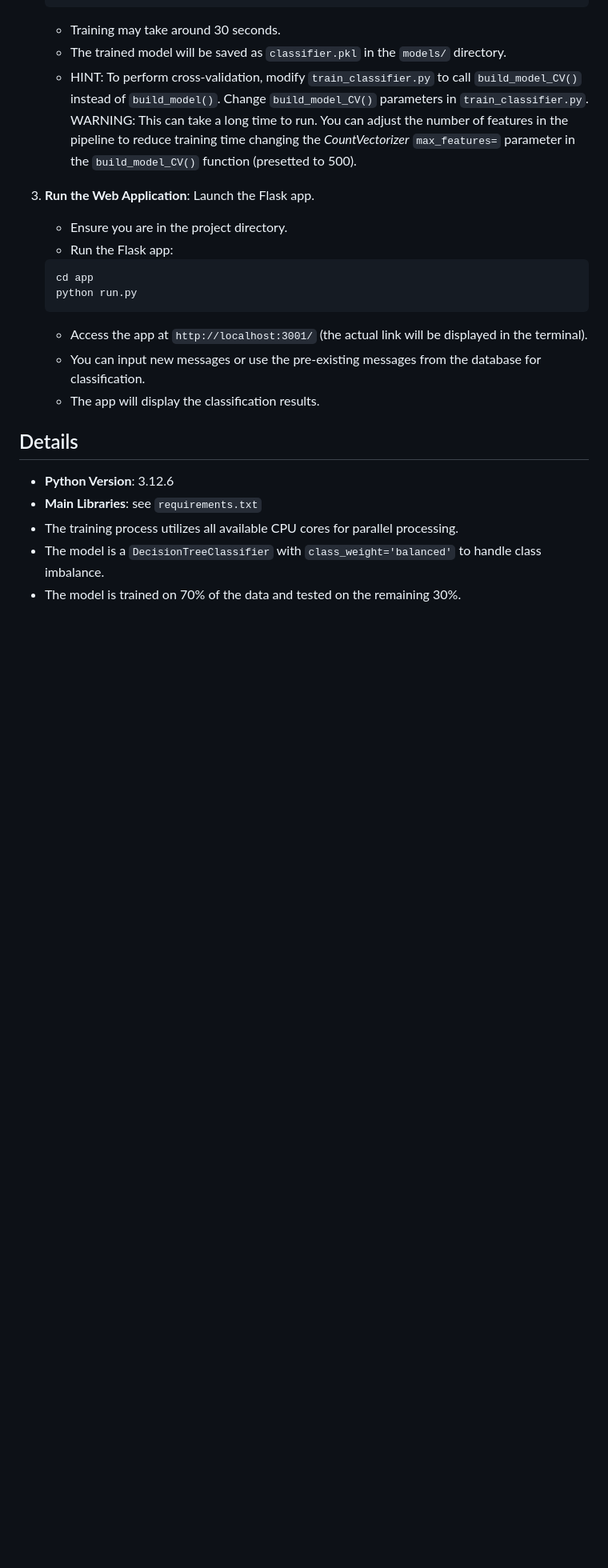
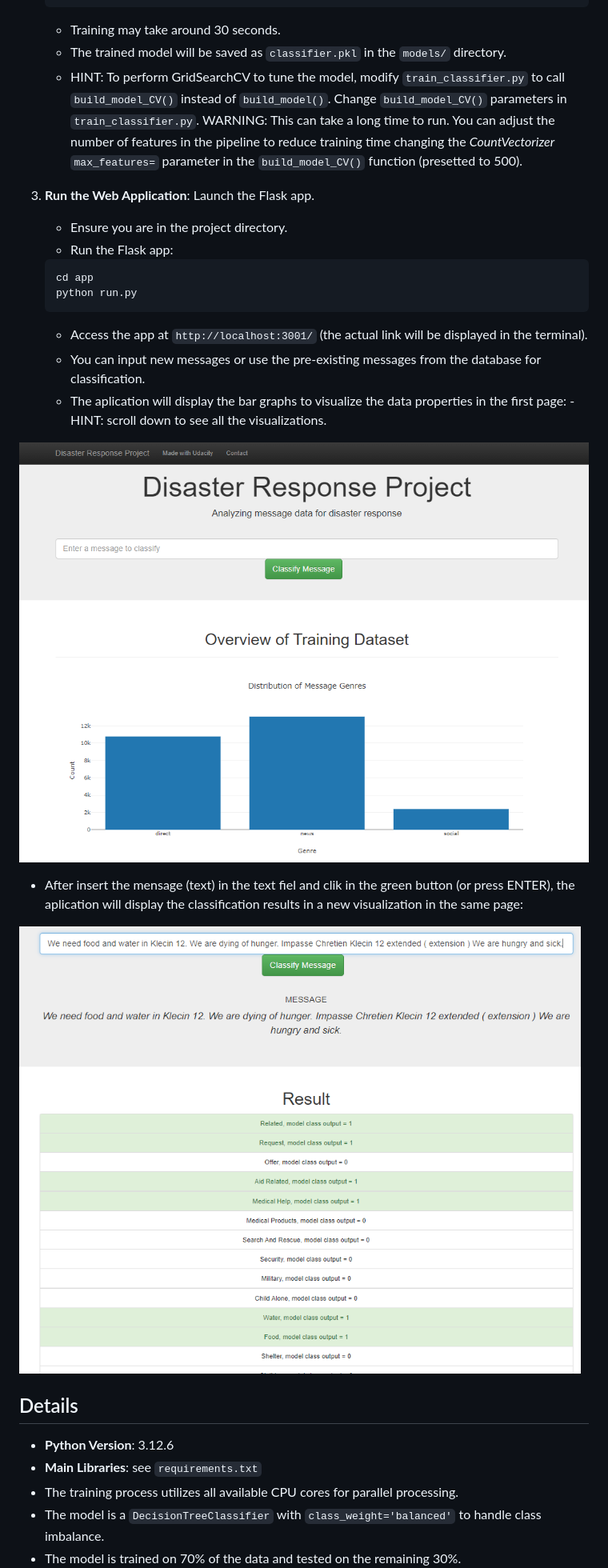
Before and after one commit to Niltonjuniorphd/DisasterResponseClassifier, a Markdown page: README.md, the part around the change printed below. Shown: that part at 80% size. Rendered like a GitHub page; pictures changed too: data/first_page.png (added); blank space fills up the shorter version.

Commit message:
readme corrections

````diff
--- a/README.md
+++ b/README.md
@@ -74,7 +80,7 @@ Follow these steps to process the data and train the model:
    ```
    - Training may take around 30 seconds.
    - The trained model will be saved as `classifier.pkl` in the `models/` directory.
-   - HINT: To perform cross-validation, modify `train_classifier.py` to call `build_model_CV()` instead of `build_model()`. Change `build_model_CV()` parameters in `train_classifier.py`. WARNING: This can take a long time to run. You can adjust the number of features in the pipeline to reduce training time changing the *CountVectorizer* `max_features=` parameter in the `build_model_CV()` function (presetted to 500).
+   - HINT: To perform GridSearchCV to tune the model, modify `train_classifier.py` to call `build_model_CV()` instead of `build_model()`. Change `build_model_CV()` parameters in `train_classifier.py`. WARNING: This can take a long time to run. You can adjust the number of features in the pipeline to reduce training time changing the *CountVectorizer* `max_features=` parameter in the `build_model_CV()` function (presetted to 500).
 
 3. **Run the Web Application**: Launch the Flask app.
    - Ensure you are in the project directory.
@@ -85,7 +91,14 @@ Follow these steps to process the data and train the model:
    ```
    - Access the app at `http://localhost:3001/` (the actual link will be displayed in the terminal).
    - You can input new messages or use the pre-existing messages from the database for classification.
-   - The app will display the classification results.
+   - The aplication will display the bar graphs to visualize the data properties in the first page:
+   -HINT: scroll down to see all the visualizations.
+
+![Performance](data/first_page.png)
+
+   - After insert the mensage (text) in the text fiel and clik in the green button (or press ENTER), the aplication will display the classification results in a new visualization in the same page:
+
+![Performance](data/app_sample.png)
 
 ## Details
 
````
Also changed, not shown: other parts of README.md (+9 -3 lines).
